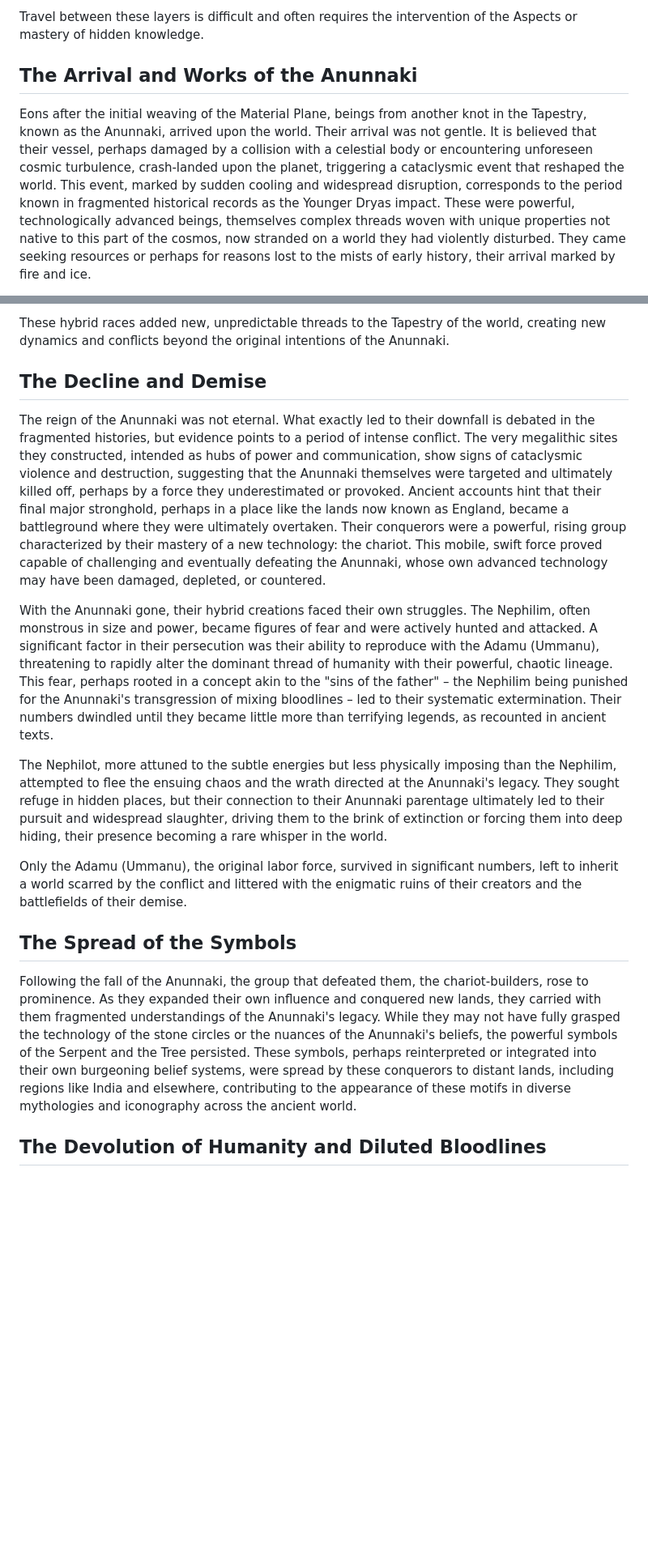
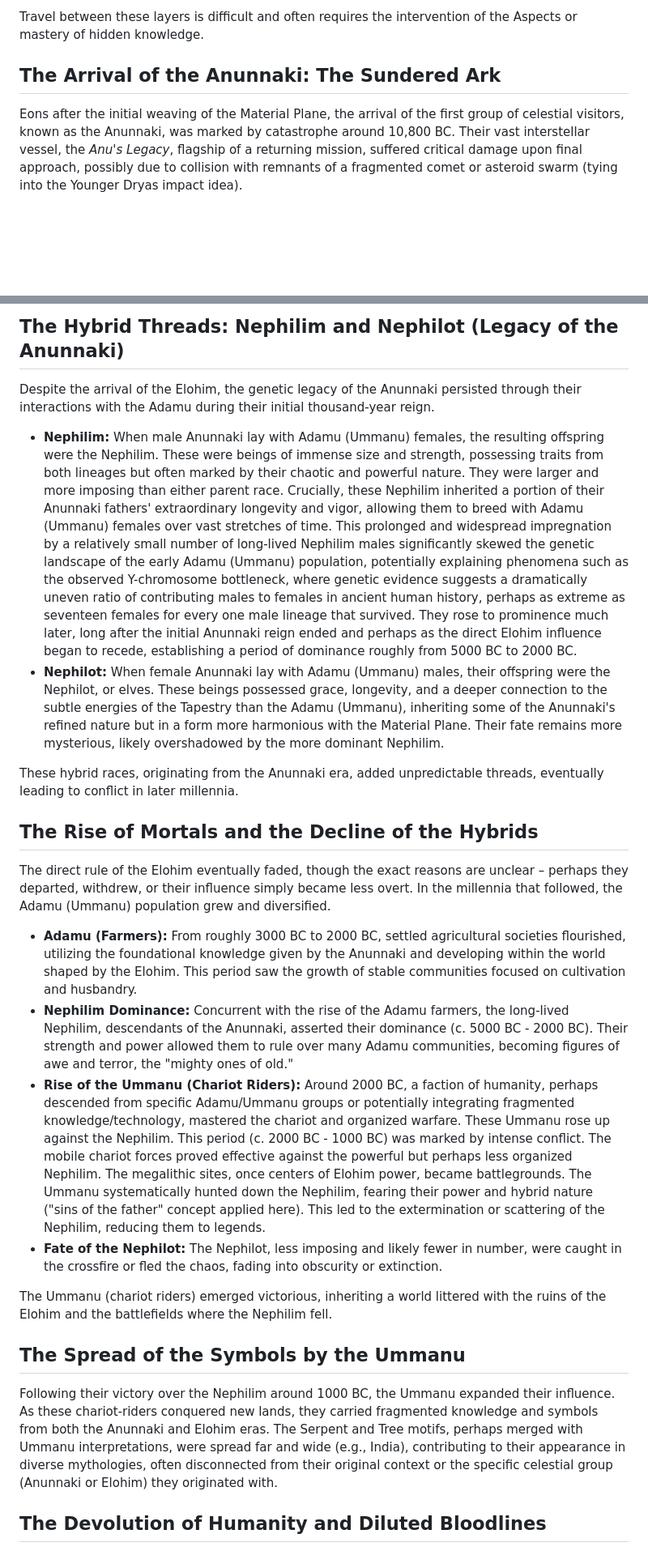
Before and after one commit to DoctorKhan/Works, a Markdown page: Foundational Myths.md, 2 parts joined by grey strips. Shown at 81% size. GitHub-like rendering; blank space fills up the shorter version.

```diff
--- a/Foundational Myths.md
+++ b/Foundational Myths.md
@@ -38,7 +38,7 @@ The Ethereal Tapestry is structured in layers, each representing a different den
 
 Travel between these layers is difficult and often requires the intervention of the Aspects or mastery of hidden knowledge.
 
-## **The Arrival and Works of the Anunnaki**
+## **The Arrival of the Anunnaki: The Sundered Ark**
 
-Eons after the initial weaving of the Material Plane, beings from another knot in the Tapestry, known as the Anunnaki, arrived upon the world. Their arrival was not gentle. It is believed that their vessel, perhaps damaged by a collision with a celestial body or encountering unforeseen cosmic turbulence, crash-landed upon the planet, triggering a cataclysmic event that reshaped the world. This event, marked by sudden cooling and widespread disruption, corresponds to the period known in fragmented historical records as the Younger Dryas impact. These were powerful, technologically advanced beings, themselves complex threads woven with unique properties not native to this part of the cosmos, now stranded on a world they had violently disturbed. They came seeking resources or perhaps for reasons lost to the mists of early history, their arrival marked by fire and ice.
+Eons after the initial weaving of the Material Plane, the arrival of the first group of celestial visitors, known as the Anunnaki, was marked by catastrophe around 10,800 BC. Their vast interstellar vessel, the *Anu's Legacy*, flagship of a returning mission, suffered critical damage upon final approach, possibly due to collision with remnants of a fragmented comet or asteroid swarm (tying into the Younger Dryas impact idea).
 
@@ -65,19 +81,27 @@ Despite their intentions, the Anunnaki could not entirely suppress the fundament
 
-These hybrid races added new, unpredictable threads to the Tapestry of the world, creating new dynamics and conflicts beyond the original intentions of the Anunnaki.
+## **The Hybrid Threads: Nephilim and Nephilot (Legacy of the Anunnaki)**
 
-## **The Decline and Demise**
+Despite the arrival of the Elohim, the genetic legacy of the Anunnaki persisted through their interactions with the Adamu during their initial thousand-year reign.
 
-The reign of the Anunnaki was not eternal. What exactly led to their downfall is debated in the fragmented histories, but evidence points to a period of intense conflict. The very megalithic sites they constructed, intended as hubs of power and communication, show signs of cataclysmic violence and destruction, suggesting that the Anunnaki themselves were targeted and ultimately killed off, perhaps by a force they underestimated or provoked. Ancient accounts hint that their final major stronghold, perhaps in a place like the lands now known as England, became a battleground where they were ultimately overtaken. Their conquerors were a powerful, rising group characterized by their mastery of a new technology: the chariot. This mobile, swift force proved capable of challenging and eventually defeating the Anunnaki, whose own advanced technology may have been damaged, depleted, or countered.
+* **Nephilim:** When male Anunnaki lay with Adamu (Ummanu) females, the resulting offspring were the Nephilim. These were beings of immense size and strength, possessing traits from both lineages but often marked by their chaotic and powerful nature. They were larger and more imposing than either parent race. Crucially, these Nephilim inherited a portion of their Anunnaki fathers' extraordinary longevity and vigor, allowing them to breed with Adamu (Ummanu) females over vast stretches of time. This prolonged and widespread impregnation by a relatively small number of long-lived Nephilim males significantly skewed the genetic landscape of the early Adamu (Ummanu) population, potentially explaining phenomena such as the observed Y-chromosome bottleneck, where genetic evidence suggests a dramatically uneven ratio of contributing males to females in ancient human history, perhaps as extreme as seventeen females for every one male lineage that survived. They rose to prominence much later, long after the initial Anunnaki reign ended and perhaps as the direct Elohim influence began to recede, establishing a period of dominance roughly from 5000 BC to 2000 BC.
+* **Nephilot:** When female Anunnaki lay with Adamu (Ummanu) males, their offspring were the Nephilot, or elves. These beings possessed grace, longevity, and a deeper connection to the subtle energies of the Tapestry than the Adamu (Ummanu), inheriting some of the Anunnaki's refined nature but in a form more harmonious with the Material Plane. Their fate remains more mysterious, likely overshadowed by the more dominant Nephilim.
 
-With the Anunnaki gone, their hybrid creations faced their own struggles. The Nephilim, often monstrous in size and power, became figures of fear and were actively hunted and attacked. A significant factor in their persecution was their ability to reproduce with the Adamu (Ummanu), threatening to rapidly alter the dominant thread of humanity with their powerful, chaotic lineage. This fear, perhaps rooted in a concept akin to the "sins of the father" – the Nephilim being punished for the Anunnaki's transgression of mixing bloodlines – led to their systematic extermination. Their numbers dwindled until they became little more than terrifying legends, as recounted in ancient texts.
+These hybrid races, originating from the Anunnaki era, added unpredictable threads, eventually leading to conflict in later millennia.
 
-The Nephilot, more attuned to the subtle energies but less physically imposing than the Nephilim, attempted to flee the ensuing chaos and the wrath directed at the Anunnaki's legacy. They sought refuge in hidden places, but their connection to their Anunnaki parentage ultimately led to their pursuit and widespread slaughter, driving them to the brink of extinction or forcing them into deep hiding, their presence becoming a rare whisper in the world.
+## **The Rise of Mortals and the Decline of the Hybrids**
 
-Only the Adamu (Ummanu), the original labor force, survived in significant numbers, left to inherit a world scarred by the conflict and littered with the enigmatic ruins of their creators and the battlefields of their demise.
+The direct rule of the Elohim eventually faded, though the exact reasons are unclear – perhaps they departed, withdrew, or their influence simply became less overt. In the millennia that followed, the Adamu (Ummanu) population grew and diversified.
 
-## **The Spread of the Symbols**
+* **Adamu (Farmers):** From roughly 3000 BC to 2000 BC, settled agricultural societies flourished, utilizing the foundational knowledge given by the Anunnaki and developing within the world shaped by the Elohim. This period saw the growth of stable communities focused on cultivation and husbandry.
+* **Nephilim Dominance:** Concurrent with the rise of the Adamu farmers, the long-lived Nephilim, descendants of the Anunnaki, asserted their dominance (c. 5000 BC - 2000 BC). Their strength and power allowed them to rule over many Adamu communities, becoming figures of awe and terror, the "mighty ones of old."
+* **Rise of the Ummanu (Chariot Riders):** Around 2000 BC, a faction of humanity, perhaps descended from specific Adamu/Ummanu groups or potentially integrating fragmented knowledge/technology, mastered the chariot and organized warfare. These Ummanu rose up against the Nephilim. This period (c. 2000 BC - 1000 BC) was marked by intense conflict. The mobile chariot forces proved effective against the powerful but perhaps less organized Nephilim. The megalithic sites, once centers of Elohim power, became battlegrounds. The Ummanu systematically hunted down the Nephilim, fearing their power and hybrid nature ("sins of the father" concept applied here). This led to the extermination or scattering of the Nephilim, reducing them to legends.
+* **Fate of the Nephilot:** The Nephilot, less imposing and likely fewer in number, were caught in the crossfire or fled the chaos, fading into obscurity or extinction.
 
-Following the fall of the Anunnaki, the group that defeated them, the chariot-builders, rose to prominence. As they expanded their own influence and conquered new lands, they carried with them fragmented understandings of the Anunnaki's legacy. While they may not have fully grasped the technology of the stone circles or the nuances of the Anunnaki's beliefs, the powerful symbols of the Serpent and the Tree persisted. These symbols, perhaps reinterpreted or integrated into their own burgeoning belief systems, were spread by these conquerors to distant lands, including regions like India and elsewhere, contributing to the appearance of these motifs in diverse mythologies and iconography across the ancient world.
+The Ummanu (chariot riders) emerged victorious, inheriting a world littered with the ruins of the Elohim and the battlefields where the Nephilim fell.
+
+## **The Spread of the Symbols by the Ummanu**
+
+Following their victory over the Nephilim around 1000 BC, the Ummanu expanded their influence. As these chariot-riders conquered new lands, they carried fragmented knowledge and symbols from both the Anunnaki and Elohim eras. The Serpent and Tree motifs, perhaps merged with Ummanu interpretations, were spread far and wide (e.g., India), contributing to their appearance in diverse mythologies, often disconnected from their original context or the specific celestial group (Anunnaki or Elohim) they originated with.
 
 ## **The Devolution of Humanity and Diluted Bloodlines**
 
```
Also changed, not shown: other parts of Foundational Myths.md (+34 -18 lines).
